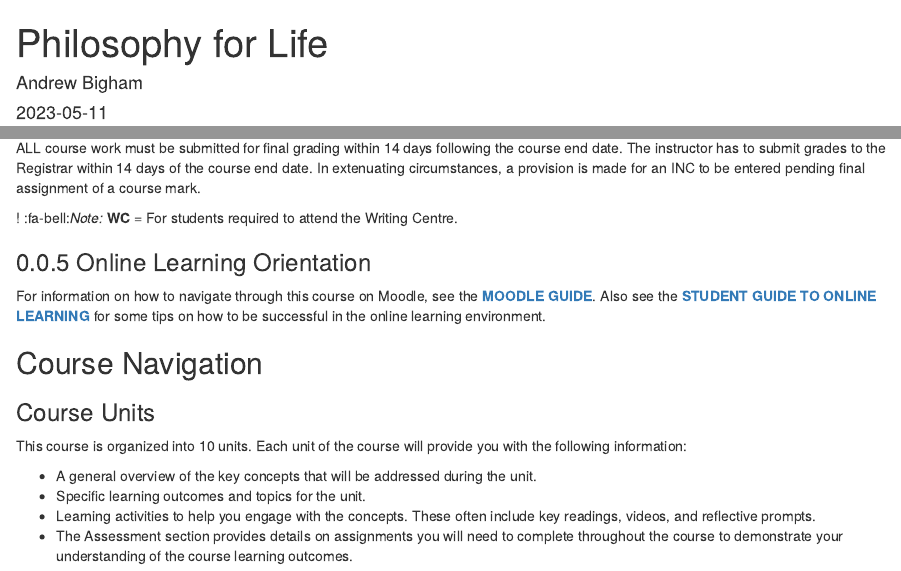
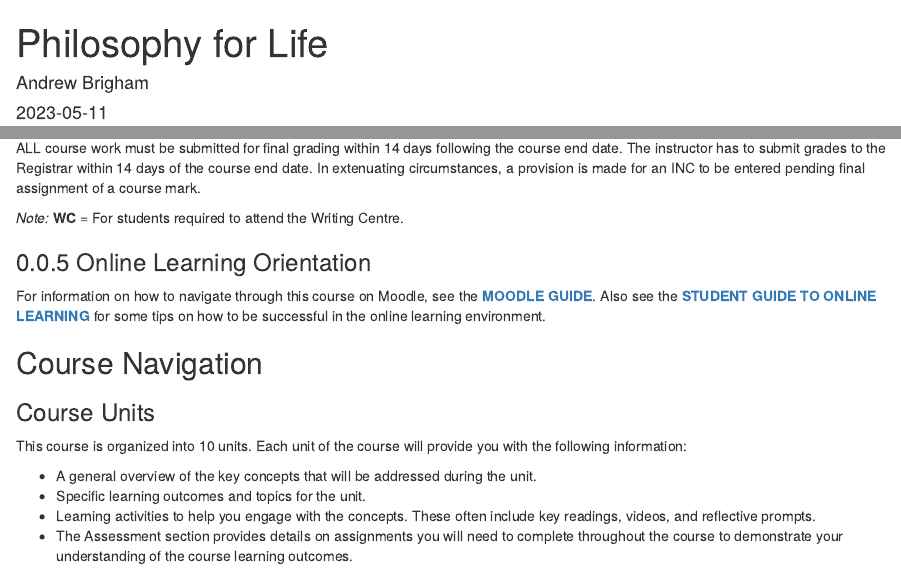
Before and after one commit to twu-fhss/phil100, an R Markdown document (index.Rmd): the page in a window 1100 px wide, from its top, and a second part further down, joined at a grey line. Rendered offline with R 4.5, knitr and Pandoc, with nearby package versions; drawn as R Markdown's standard HTML page in place of the format the file asks for.

Commit message:
Update name

````diff
--- a/index.Rmd
+++ b/index.Rmd
@@ -1,6 +1,6 @@
 ---
 title: "Philosophy for Life"
-author: "Andrew Bigham"
+author: "Andrew Brigham"
 date: "`r Sys.Date()`"
 site: bookdown::bookdown_site
 documentclass: book
@@ -99,8 +99,9 @@ Please note that you may be required to use the support of our writing center co
 
 ALL course work must be submitted for final grading within 14 days following the course end date. The instructor has to submit grades to the Registrar within 14 days of the course end date. In extenuating circumstances, a provision is made for an INC to be entered pending final assignment of a course mark.
 
-! :fa-bell:*Note:* **WC** = For students required to attend the Writing Centre.
-
+```{block, type='caution'}
+*Note:* **WC** = For students required to attend the Writing Centre.
+```
 
 ### Online Learning Orientation
 
````
